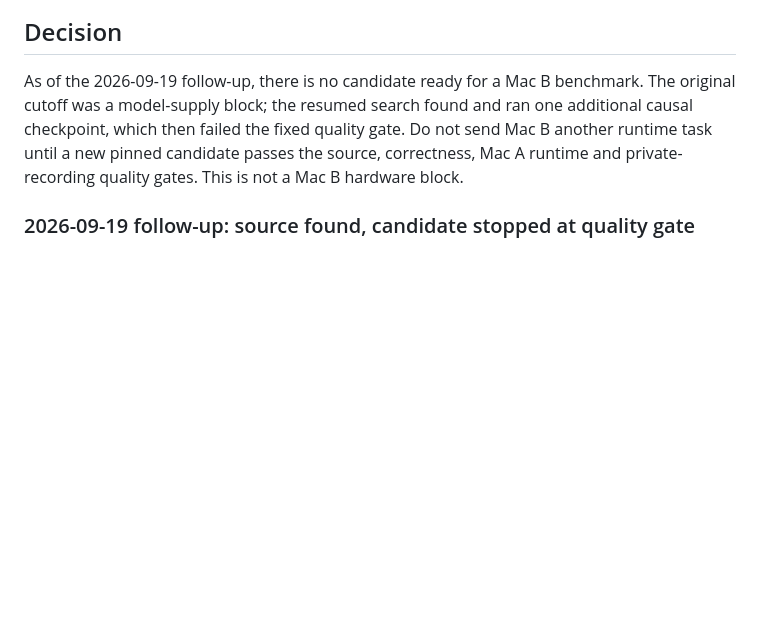
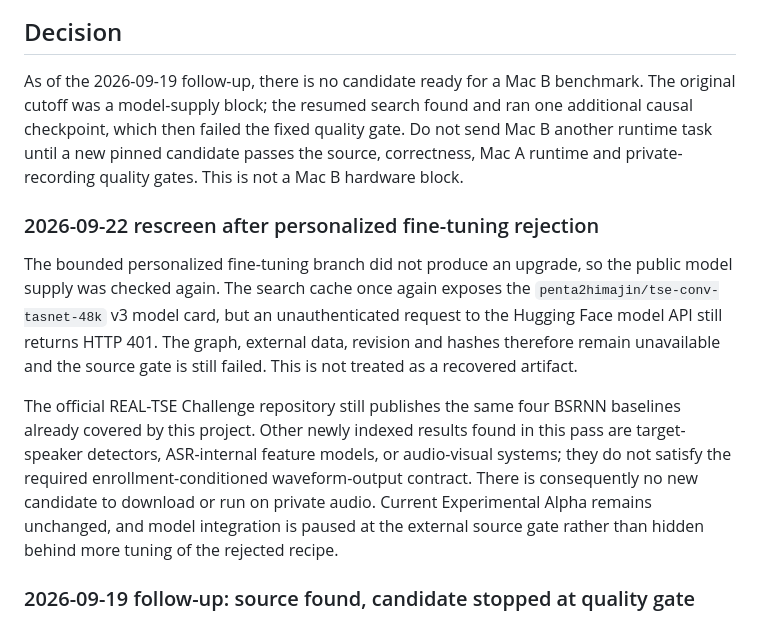
Before and after one commit to chenerzhong123-cloud/micforyou, a Markdown page: docs/LIGHTWEIGHT_TSE_SCREENING_20260918.md, the part around the change. Drawn GitHub-style; blank space fills up the shorter version.

Commit message:
记录微调后模型源复筛结果

```diff
--- a/docs/LIGHTWEIGHT_TSE_SCREENING_20260918.md
+++ b/docs/LIGHTWEIGHT_TSE_SCREENING_20260918.md
@@ -8,6 +8,24 @@ and ran one additional causal checkpoint, which then failed the fixed quality
 gate. Do not send Mac B another runtime task until a new pinned candidate passes
 the source, correctness, Mac A runtime and private-recording quality gates. This
 is not a Mac B hardware block.
+
+### 2026-09-22 rescreen after personalized fine-tuning rejection
+
+The bounded personalized fine-tuning branch did not produce an upgrade, so the
+public model supply was checked again. The search cache once again exposes the
+`penta2himajin/tse-conv-tasnet-48k` v3 model card, but an unauthenticated request
+to the Hugging Face model API still returns HTTP 401. The graph, external data,
+revision and hashes therefore remain unavailable and the source gate is still
+failed. This is not treated as a recovered artifact.
+
+The official REAL-TSE Challenge repository still publishes the same four BSRNN
+baselines already covered by this project. Other newly indexed results found in
+this pass are target-speaker detectors, ASR-internal feature models, or
+audio-visual systems; they do not satisfy the required enrollment-conditioned
+waveform-output contract. There is consequently no new candidate to download or
+run on private audio. Current Experimental Alpha remains unchanged, and model
+integration is paused at the external source gate rather than hidden behind more
+tuning of the rejected recipe.
 
 ### 2026-09-19 follow-up: source found, candidate stopped at quality gate
 
```
